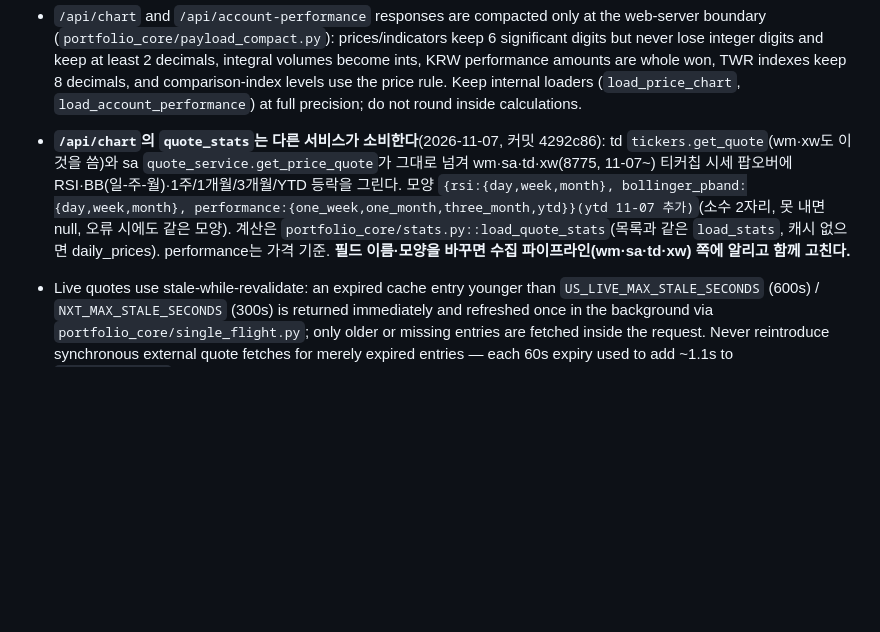
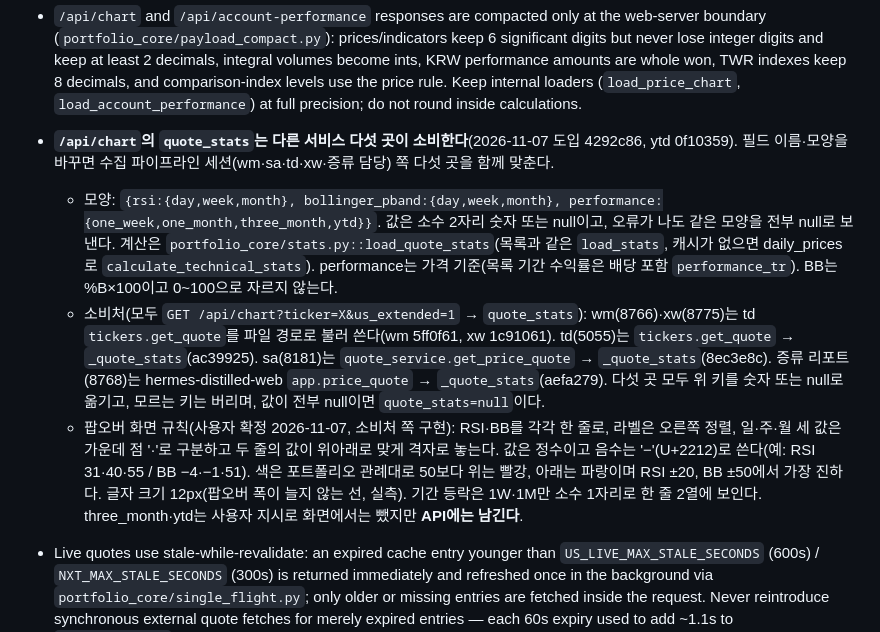
Before and after one commit to hermesasurada/hermes-portfolio, a Markdown page: AGENTS.md, the part around the change. Drawn GitHub-style; blank space fills up the shorter version.

Commit message:
AGENTS: quote_stats 소비처 다섯 곳·팝오버 표시 규칙 기록
Co-Authored-By: Claude Opus 5.5 <noreply@anthropic.com>

```diff
--- a/AGENTS.md
+++ b/AGENTS.md
@@ -88,7 +88,10 @@
 - 배당 중복 병합(`dedupe_dividend_event_rows`)은 같은 출처라도 금액·지급일이 같고 3일 이내면 합치고(야후가 일본 ETF 배당을 배당락일·기준일로 두 번 준다), 5일 이내에 지급일 없는 행의 금액이 상대의 정수배면 분할 미반영 사본으로 버린다. 야후 원본에 들어 있어 DB에서 지워도 다시 들어오므로, 저장이 아니라 읽을 때 걸러낸다.
 - Use `prices.fx_rates()` as the single FX mapping source.
 - `/api/chart` and `/api/account-performance` responses are compacted only at the web-server boundary (`portfolio_core/payload_compact.py`): prices/indicators keep 6 significant digits but never lose integer digits and keep at least 2 decimals, integral volumes become ints, KRW performance amounts are whole won, TWR indexes keep 8 decimals, and comparison-index levels use the price rule. Keep internal loaders (`load_price_chart`, `load_account_performance`) at full precision; do not round inside calculations.
-- **`/api/chart`의 `quote_stats`는 다른 서비스가 소비한다**(2026-11-07, 커밋 4292c86): td `tickers.get_quote`(wm·xw도 이것을 씀)와 sa `quote_service.get_price_quote`가 그대로 넘겨 wm·sa·td·xw(8775, 11-07~) 티커칩 시세 팝오버에 RSI·BB(일-주-월)·1주/1개월/3개월/YTD 등락을 그린다. 모양 `{rsi:{day,week,month}, bollinger_pband:{day,week,month}, performance:{one_week,one_month,three_month,ytd}}(ytd 11-07 추가)`(소수 2자리, 못 내면 null, 오류 시에도 같은 모양). 계산은 `portfolio_core/stats.py::load_quote_stats`(목록과 같은 `load_stats`, 캐시 없으면 daily_prices). performance는 가격 기준. **필드 이름·모양을 바꾸면 수집 파이프라인(wm·sa·td·xw) 쪽에 알리고 함께 고친다.**
+- **`/api/chart`의 `quote_stats`는 다른 서비스 다섯 곳이 소비한다**(2026-11-07 도입 4292c86, ytd 0f10359). 필드 이름·모양을 바꾸면 수집 파이프라인 세션(wm·sa·td·xw·증류 담당) 쪽 다섯 곳을 함께 맞춘다.
+  - 모양: `{rsi:{day,week,month}, bollinger_pband:{day,week,month}, performance:{one_week,one_month,three_month,ytd}}`. 값은 소수 2자리 숫자 또는 null이고, 오류가 나도 같은 모양을 전부 null로 보낸다. 계산은 `portfolio_core/stats.py::load_quote_stats`(목록과 같은 `load_stats`, 캐시가 없으면 daily_prices로 `calculate_technical_stats`). performance는 가격 기준(목록 기간 수익률은 배당 포함 `performance_tr`). BB는 %B×100이고 0~100으로 자르지 않는다.
+  - 소비처(모두 `GET /api/chart?ticker=X&us_extended=1` → `quote_stats`): wm(8766)·xw(8775)는 td `tickers.get_quote`를 파일 경로로 불러 쓴다(wm 5ff0f61, xw 1c91061). td(5055)는 `tickers.get_quote` → `_quote_stats`(ac39925). sa(8181)는 `quote_service.get_price_quote` → `_quote_stats`(8ec3e8c). 증류 리포트(8768)는 hermes-distilled-web `app.price_quote` → `_quote_stats`(aefa279). 다섯 곳 모두 위 키를 숫자 또는 null로 옮기고, 모르는 키는 버리며, 값이 전부 null이면 `quote_stats=null`이다.
+  - 팝오버 화면 규칙(사용자 확정 2026-11-07, 소비처 쪽 구현): RSI·BB를 각각 한 줄로, 라벨은 오른쪽 정렬, 일·주·월 세 값은 가운데 점 '·'로 구분하고 두 줄의 값이 위아래로 맞게 격자로 놓는다. 값은 정수이고 음수는 '−'(U+2212)로 쓴다(예: RSI 31·40·55 / BB −4·−1·51). 색은 포트폴리오 관례대로 50보다 위는 빨강, 아래는 파랑이며 RSI ±20, BB ±50에서 가장 진하다. 글자 크기 12px(팝오버 폭이 늘지 않는 선, 실측). 기간 등락은 1W·1M만 소수 1자리로 한 줄 2열에 보인다. three_month·ytd는 사용자 지시로 화면에서는 뺐지만 **API에는 남긴다**.
 - Live quotes use stale-while-revalidate: an expired cache entry younger than `US_LIVE_MAX_STALE_SECONDS` (600s) / `NXT_MAX_STALE_SECONDS` (300s) is returned immediately and refreshed once in the background via `portfolio_core/single_flight.py`; only older or missing entries are fetched inside the request. Never reintroduce synchronous external quote fetches for merely expired entries — each 60s expiry used to add ~1.1s to `/api/portfolio`. The very first request after a restart still fetches synchronously.
 - Collection scripts must hold `collector_lock`, and database access must use `with connect() as conn:` so connections are closed.
 - Ledger mutations and `account_value_snapshots` rebuilds belong in one `BEGIN IMMEDIATE` transaction and on the same connection. Reads must not rebuild snapshots.
```
